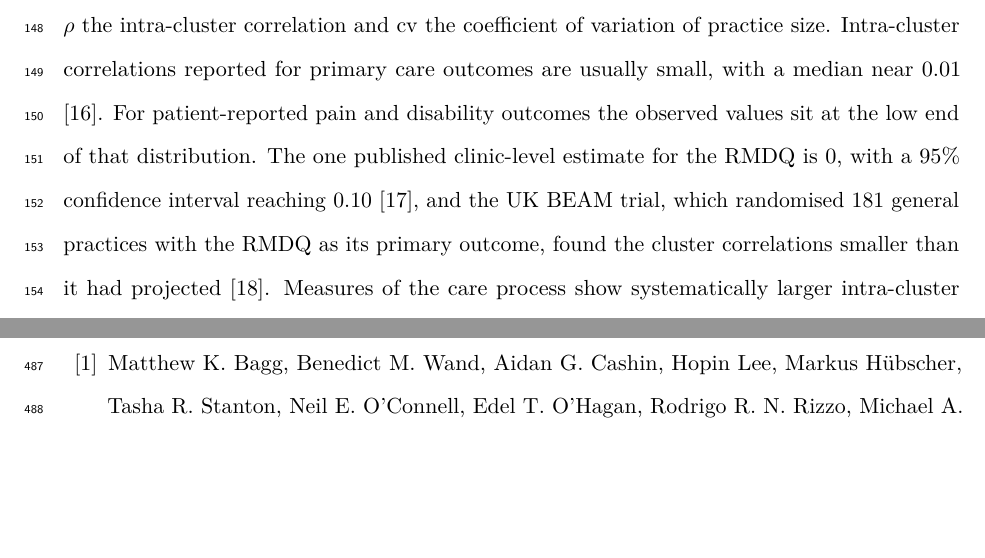
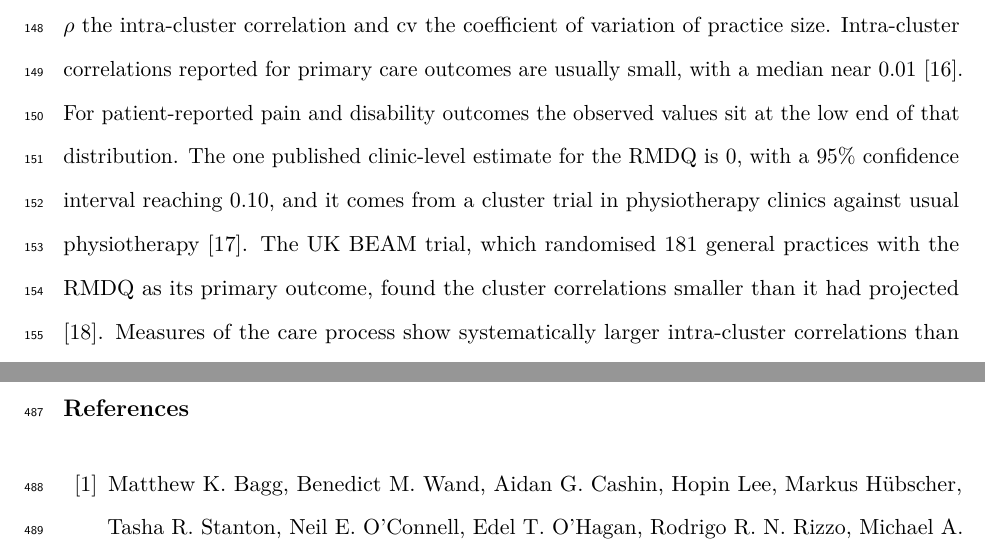
Before and after one commit to jdegenfellner/Resolve_Swiss_Statistical_Analysis_Plan, a LaTeX document (paper.tex): two parts of pages 6 and 23 of 29, joined at a grey line, cut so that both start at the same text, the shorter picture padded with empty space. Compiled offline with pdfLaTeX.

Commit message:
Verify the three ICC references verbatim, name the SOLAS setting, renumber the literature PDFs

```diff
--- a/paper.tex
+++ b/paper.tex
@@ -306,7 +306,8 @@ for primary care outcomes are usually small, with a median near 0.01
 \citep{adams2004}. For patient-reported pain and disability outcomes the
 observed values sit at the low end of that distribution. The one published
 clinic-level estimate for the RMDQ is 0, with a 95\% confidence interval
-reaching 0.10 \citep{king2023}, and the UK BEAM trial, which randomised 181
+reaching 0.10, and it comes from a cluster trial in physiotherapy clinics
+against usual physiotherapy \citep{king2023}. The UK BEAM trial, which randomised 181
 general practices with the RMDQ as its primary outcome, found the cluster
 correlations smaller than it had projected \citep{ukbeam2004}. Measures of
 the care process show systematically larger intra-cluster correlations than
```
Also changed, not shown: paper.pdf.
